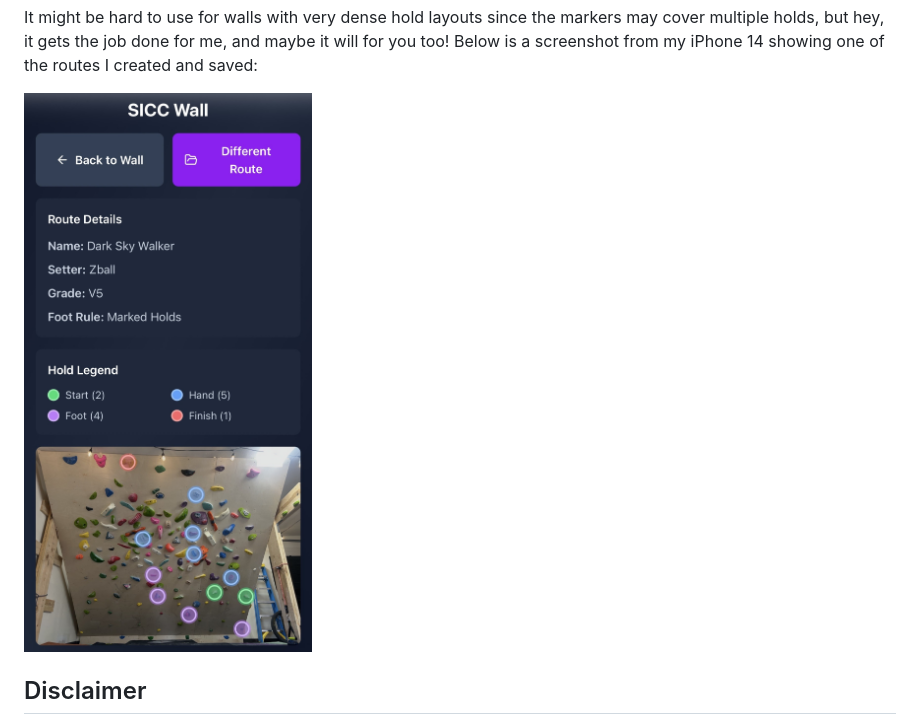
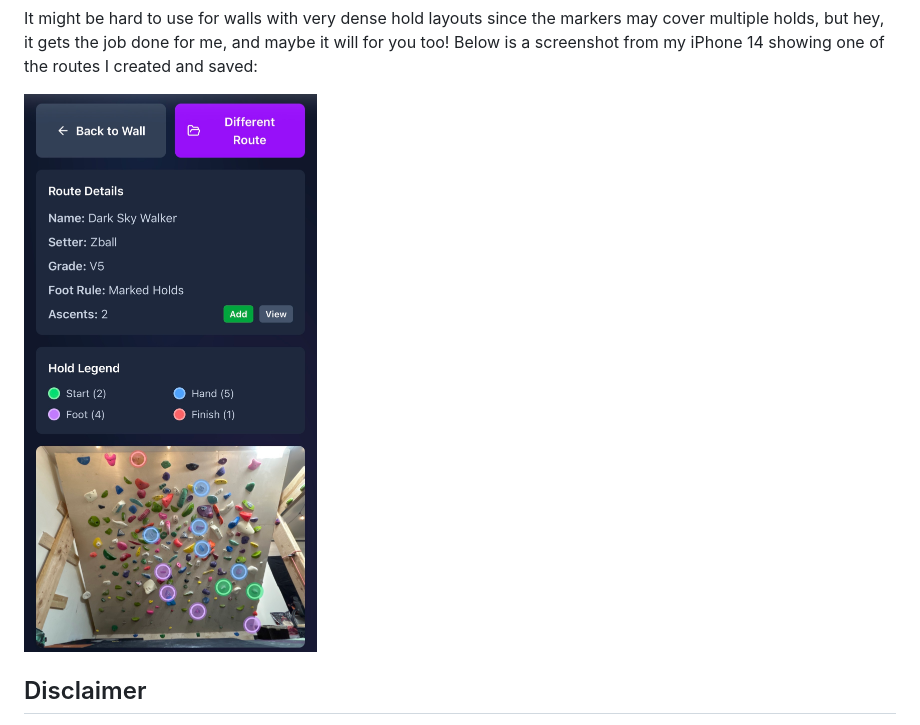
Before and after one commit to zvanderbosch/spray, a Markdown page: README.md, the part around the change. Drawn GitHub-style; pictures changed too: data/app_image.jpeg (deleted), data/app_image.jpg (added).

Commit message:
Update app screenshot

```diff
--- a/README.md
+++ b/README.md
@@ -18,7 +18,7 @@ That's it! No user profiles, just a simple app to maintain a library of routes f
 
 It might be hard to use for walls with very dense hold layouts since the markers may cover multiple holds, but hey, it gets the job done for me, and maybe it will for you too! Below is a screenshot from my iPhone 14 showing one of the routes I created and saved:
 
-<img src="data/app_image.jpeg" alt="Spray Screenshot (iPhone14)" width="350"/>
+<img src="data/app_image.jpg" alt="Spray Screenshot (iPhone14)" width="350"/>
 
 ## Disclaimer
 
```
